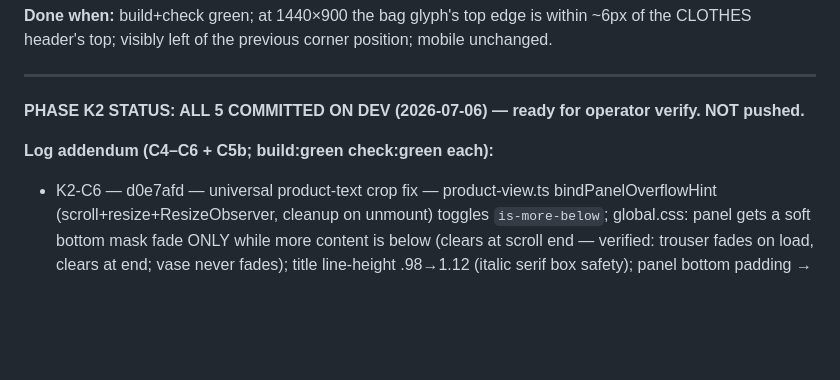
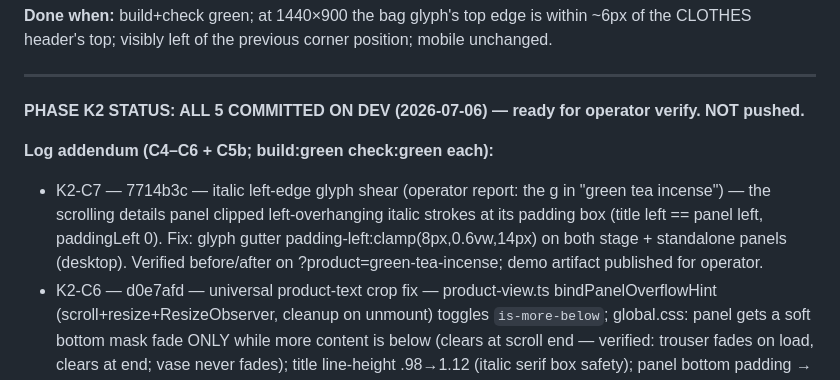
Before and after one commit to BeckettBad/shop-and-son, a Markdown page: homepage/CODEX-BRIEF.md, the part around the change. Drawn GitHub-style; blank space fills up the shorter version.

Commit message:
docs: log K2-C7 (italic glyph gutter)
Co-Authored-By: Claude Fable 5 <noreply@anthropic.com>

```diff
--- a/homepage/CODEX-BRIEF.md
+++ b/homepage/CODEX-BRIEF.md
@@ -268,6 +268,7 @@ position; mobile unchanged.
 **PHASE K2 STATUS: ALL 5 COMMITTED ON DEV (2026-07-06) — ready for operator verify. NOT pushed.**
 
 **Log addendum (C4–C6 + C5b; build:green check:green each):**
+- K2-C7 — 7714b3c — italic left-edge glyph shear (operator report: the g in "green tea incense") — the scrolling details panel clipped left-overhanging italic strokes at its padding box (title left == panel left, paddingLeft 0). Fix: glyph gutter padding-left:clamp(8px,0.6vw,14px) on both stage + standalone panels (desktop). Verified before/after on ?product=green-tea-incense; demo artifact published for operator.
 - K2-C6 — d0e7afd — universal product-text crop fix — product-view.ts bindPanelOverflowHint (scroll+resize+ResizeObserver, cleanup on unmount) toggles `is-more-below`; global.css: panel gets a soft bottom mask fade ONLY while more content is below (clears at scroll end — verified: trouser fades on load, clears at end; vase never fades); title line-height .98→1.12 (italic serif box safety); panel bottom padding → clamp(44px,7vh,88px). Applies to stage + standalone (shared classes).
 - K2-C5b — 9321f2b — operator-directed one-liner (Claude edited directly per instruction): cart → top:5vh right:2.25vw — measured EXACTLY matching the product-page × position (top 45px / right-gap 32px at 1440×900). Supersedes C5's parallel-line placement.
 - K2-C5 — 937aa24 — desktop cart nudge (superseded by C5b): top:4vh→calc(8vh-4px), right:2vw→3.1vw.
```
